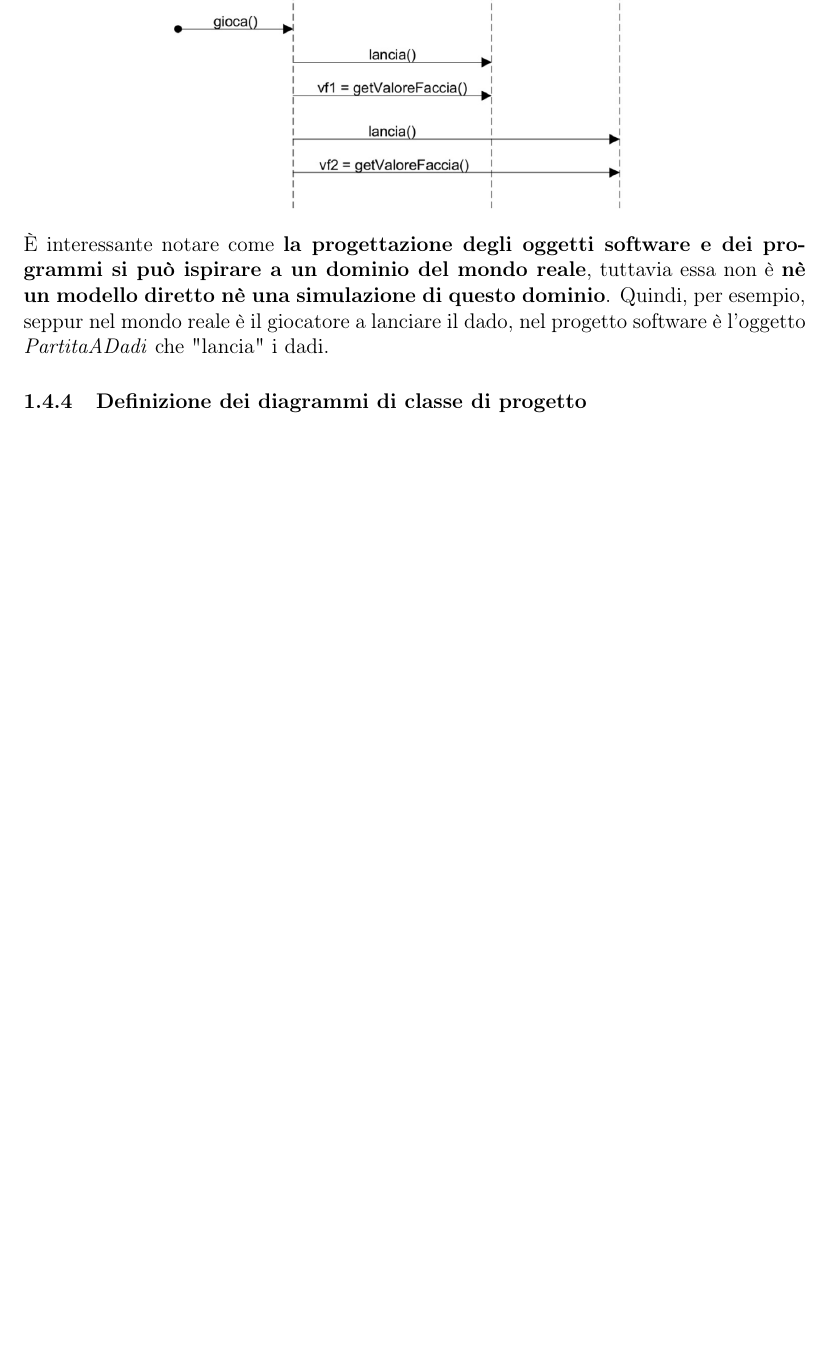
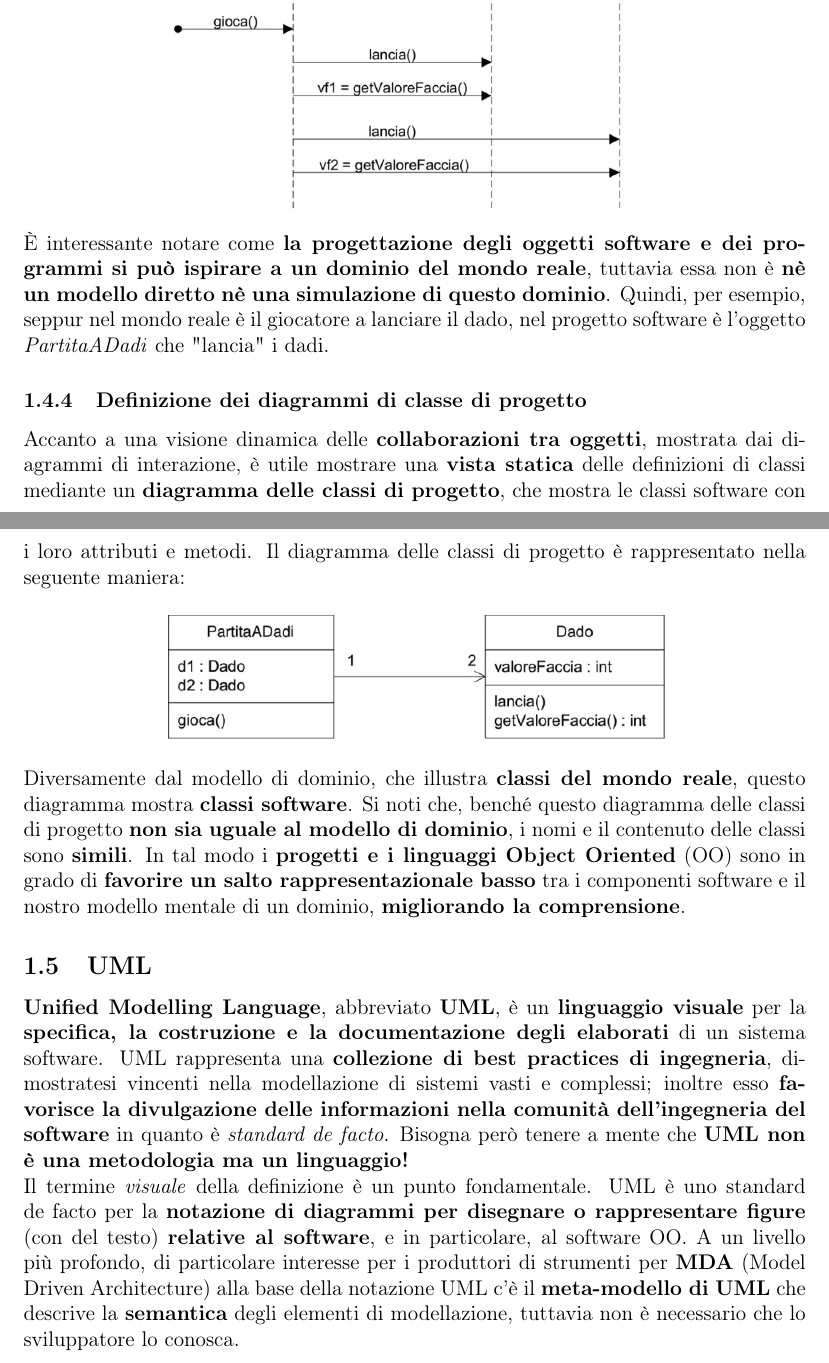
Before and after one commit to spitfire233/Notes, a LaTeX document (Analisi e Progettazione del Software/Analisi e Progettazione del Software.tex): part of page 7 of 7 before the commit and two parts of pages 7 and 8 of 8 after it, the two joined at a grey line, cut so that both start at the same text, the shorter picture padded with empty space. Compiled offline with pdfLaTeX.

Commit message:
Added section 1.5 and class diagram image (1.4.4)

```diff
--- a/Analisi e Progettazione del Software/Analisi e Progettazione del Software.tex
+++ b/Analisi e Progettazione del Software/Analisi e Progettazione del Software.tex
@@ -187,5 +187,22 @@ La \textbf{progettazione ad oggetti} è interessata alla \textbf{definizione di
 È interessante notare come \textbf{la progettazione degli oggetti software e dei programmi si può ispirare a un dominio del mondo reale}, tuttavia essa non è \textbf{nè un modello diretto nè una simulazione di questo dominio}. Quindi, per esempio,
 seppur nel mondo reale è il giocatore a lanciare il dado, nel progetto software è l'oggetto \textit{PartitaADadi} che "lancia" i dadi.
 \subsubsection{Definizione dei diagrammi di classe di progetto}
+Accanto a una visione dinamica delle \textbf{collaborazioni tra oggetti}, mostrata dai diagrammi di interazione, è utile mostrare una \textbf{vista statica} delle definizioni di classi mediante un \textbf{diagramma delle classi di progetto}, che mostra le classi software
+con i loro attributi e metodi. Il diagramma delle classi di progetto è rappresentato nella seguente maniera:
+\begin{center}
+    \includegraphics[width = 0.65\textwidth]{Images/9.png}
+\end{center}
+Diversamente dal modello di dominio, che illustra \textbf{classi del mondo reale}, questo diagramma mostra \textbf{classi software}.
+Si noti che, benché questo diagramma delle classi di progetto \textbf{non sia uguale al modello di dominio}, i nomi e il contenuto delle classi sono \textbf{simili}. In tal modo i \textbf{progetti e i linguaggi Object Oriented} (OO) sono in grado di \textbf{favorire un salto rappresentazionale basso}
+tra i componenti software e il nostro modello mentale di un dominio, \textbf{migliorando la comprensione}.
+\subsection{UML}
+\textbf{Unified Modelling Language}, abbreviato \textbf{UML}, è un \textbf{linguaggio visuale} per la \textbf{specifica, la costruzione e la documentazione degli elaborati} di un sistema software.
+UML rappresenta una \textbf{collezione di best practices di ingegneria}, dimostratesi vincenti nella modellazione di sistemi vasti e complessi; inoltre esso \textbf{favorisce la divulgazione delle informazioni nella comunità dell'ingegneria del software} in quanto è \textit{standard de facto}.
+Bisogna però tenere a mente che \textbf{UML non è una metodologia ma un linguaggio!} \newline
+Il termine \textit{visuale} della definizione è un punto fondamentale. UML è uno standard de facto per la \textbf{notazione di diagrammi per disegnare o rappresentare figure} (con del testo) \textbf{relative al software}, e in particolare, al software OO.
+A un livello più profondo, di particolare interesse per i produttori di strumenti per \textbf{MDA} (Model Driven Architecture) alla base della notazione UML c'è il \textbf{meta-modello di UML} che descrive la \textbf{semantica} degli elementi di modellazione, tuttavia non è necessario che lo sviluppatore lo conosca.
+
+
+
 
 \end{document}
```
Also changed, not shown: Analisi e Progettazione del Software/Analisi e Progettazione del Software.pdf, Analisi e Progettazione del Software/Images/9.png (added).
